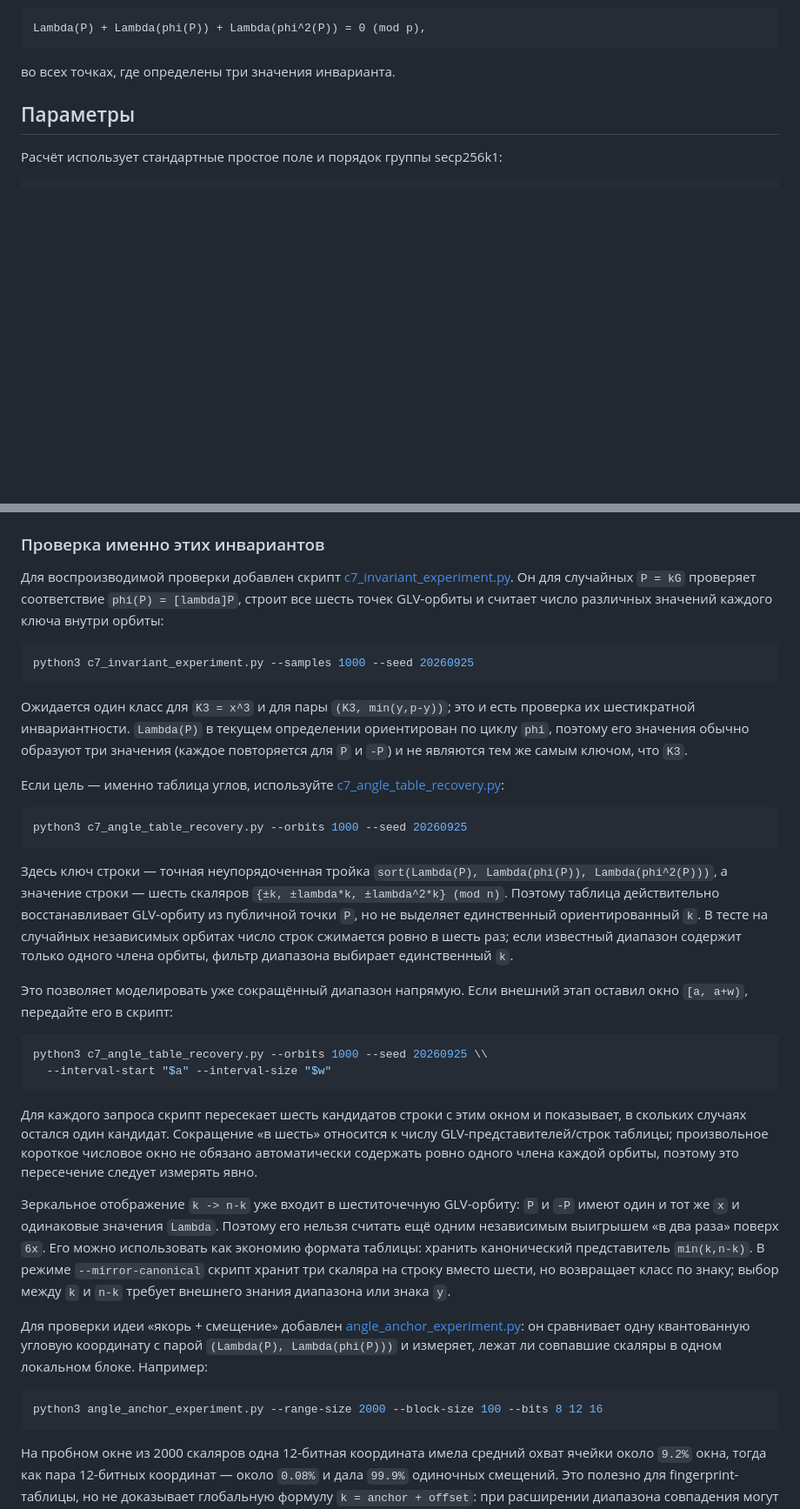
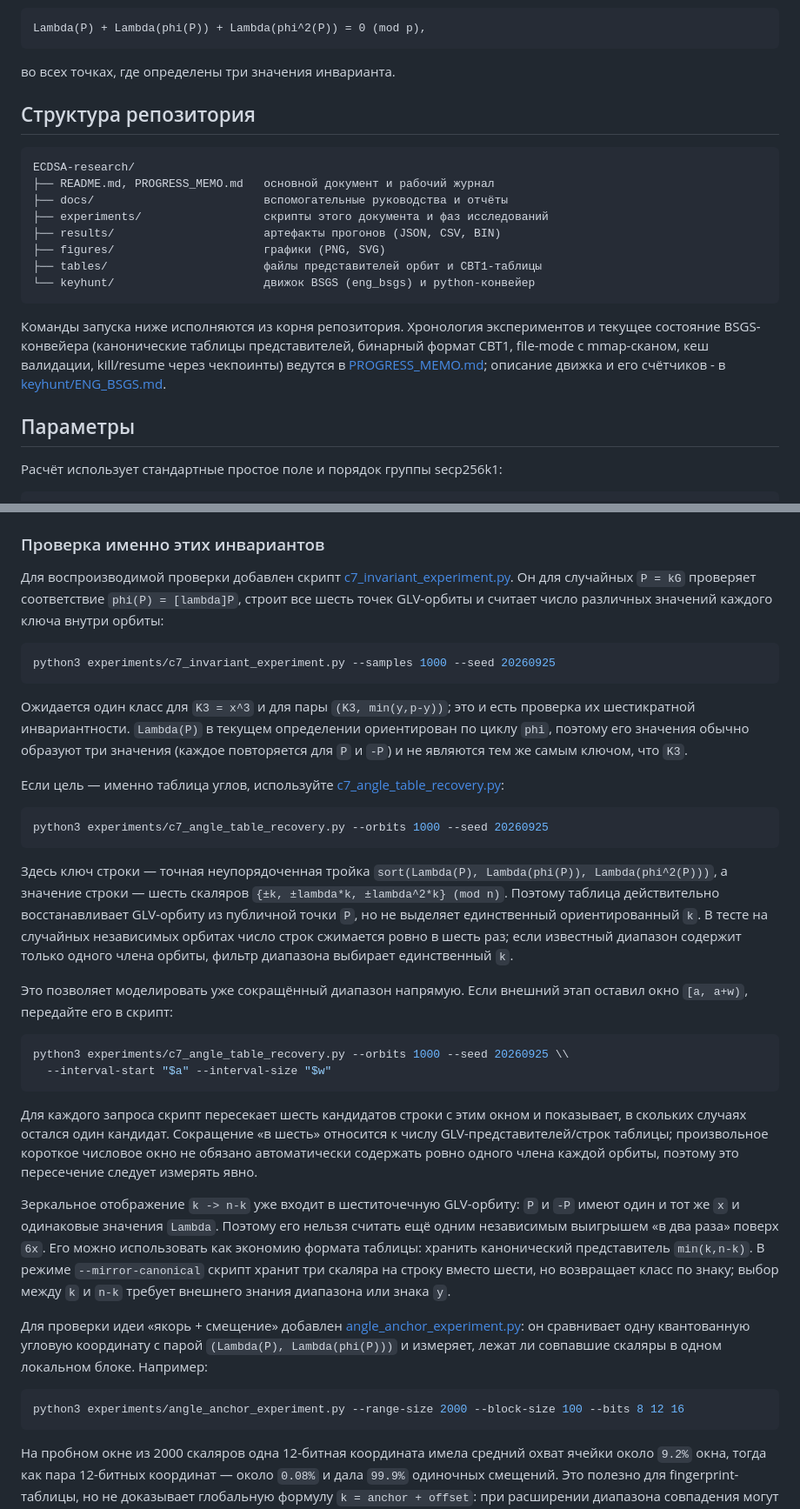
Before and after one commit to matbar14/ECDSA-research, a Markdown page: README.md, 2 parts joined by grey strips. Shown at 87% size. Rendered like a GitHub page; blank space fills up the shorter version.

````diff
--- a/README.md
+++ b/README.md
@@ -28,6 +28,26 @@ Lambda(P) + Lambda(phi(P)) + Lambda(phi^2(P)) = 0 (mod p),
 ```
 
 во всех точках, где определены три значения инварианта.
+
+## Структура репозитория
+
+```text
+ECDSA-research/
+├── README.md, PROGRESS_MEMO.md   основной документ и рабочий журнал
+├── docs/                         вспомогательные руководства и отчёты
+├── experiments/                  скрипты этого документа и фаз исследований
+├── results/                      артефакты прогонов (JSON, CSV, BIN)
+├── figures/                      графики (PNG, SVG)
+├── tables/                       файлы представителей орбит и CBT1-таблицы
+└── keyhunt/                      движок BSGS (eng_bsgs) и python-конвейер
+```
+
+Команды запуска ниже исполняются из корня репозитория. Хронология
+экспериментов и текущее состояние BSGS-конвейера (канонические таблицы
+представителей, бинарный формат CBT1, file-mode с mmap-сканом, кеш
+валидации, kill/resume через чекпоинты) ведутся в
+[PROGRESS_MEMO.md](PROGRESS_MEMO.md); описание движка и его счётчиков -
+в [keyhunt/ENG_BSGS.md](keyhunt/ENG_BSGS.md).
 
 ## Параметры
 
@@ -494,7 +514,7 @@ W6(n) = ceil(2*sqrt((n - 1)/6)),
 GLV-орбиты и считает число различных значений каждого ключа внутри орбиты:
 
 ```bash
-python3 c7_invariant_experiment.py --samples 1000 --seed 20260925
+python3 experiments/c7_invariant_experiment.py --samples 1000 --seed 20260925
 ```
 
 Ожидается один класс для `K3 = x^3` и для пары
@@ -508,6 +528,6 @@ python3 c7_invariant_experiment.py --samples 1000 --seed 20260925
 
 ```bash
-python3 c7_angle_table_recovery.py --orbits 1000 --seed 20260925
+python3 experiments/c7_angle_table_recovery.py --orbits 1000 --seed 20260925
 ```
 
 Здесь ключ строки — точная неупорядоченная тройка
@@ -523,7 +543,7 @@ python3 c7_angle_table_recovery.py --orbits 1000 --seed 20260925
 этап оставил окно `[a, a+w)`, передайте его в скрипт:
 
 ```bash
-python3 c7_angle_table_recovery.py --orbits 1000 --seed 20260925 \\
+python3 experiments/c7_angle_table_recovery.py --orbits 1000 --seed 20260925 \\
   --interval-start "$a" --interval-size "$w"
 ```
 
@@ -548,7 +568,7 @@ python3 c7_angle_table_recovery.py --orbits 1000 --seed 20260925 \\
 локальном блоке. Например:
 
 ```bash
-python3 angle_anchor_experiment.py --range-size 2000 --block-size 100 --bits 8 12 16
+python3 experiments/angle_anchor_experiment.py --range-size 2000 --block-size 100 --bits 8 12 16
 ```
 
 На пробном окне из 2000 скаляров одна 12-битная координата имела средний
````
Also changed, not shown: other parts of README.md (+50 -50 lines).
